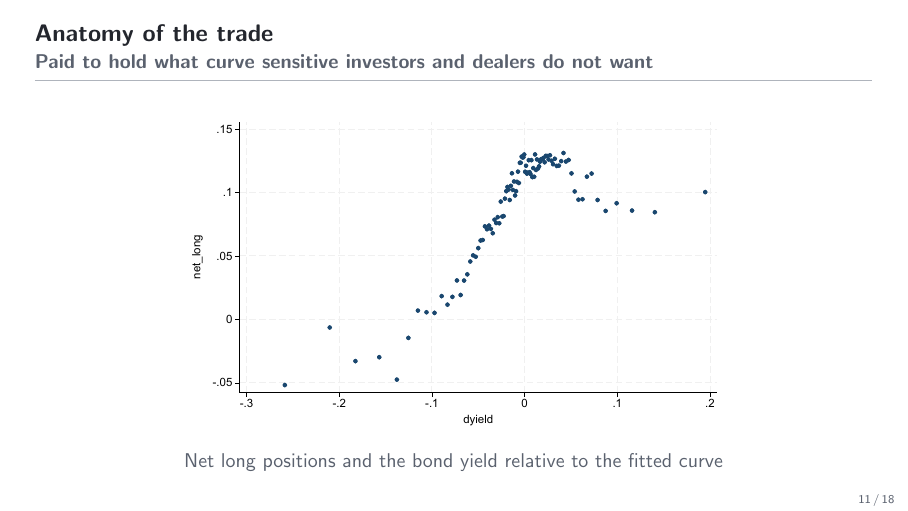
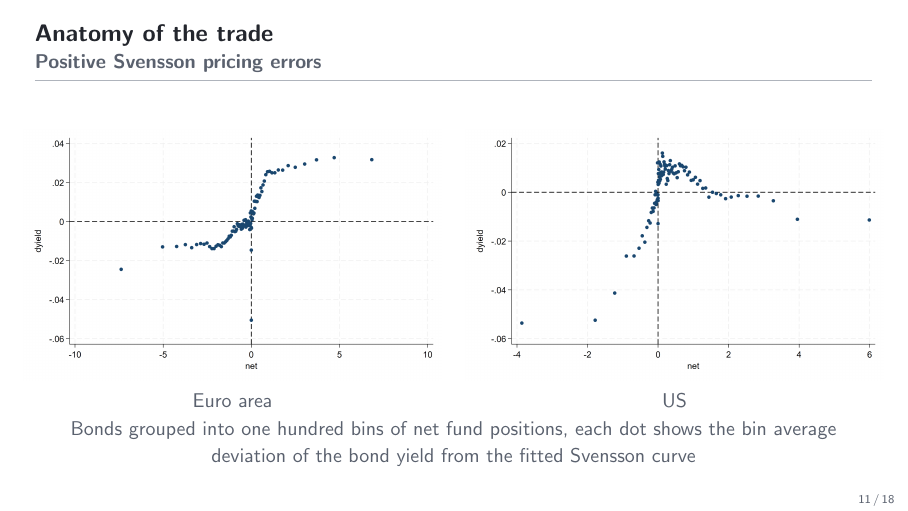
Before and after one commit to FelixHrms/HFStrat, LaTeX slides (slides.tex): page 11 of 18. Compiled offline with pdfLaTeX.

Commit message:
Show the new EA and US pricing error binscatters on the anatomy slide
Replace the old single market figure with EA_perror.png and
US_perror.png side by side under the subtitle Positive Svensson
pricing errors, with a note describing the binscatter construction.

Co-Authored-By: Claude Fable 5 <noreply@anthropic.com>
Claude-Session: https://claude.ai/code/session_01JsYh29zdxAukq4rXT6ibRU

```diff
--- a/slides.tex
+++ b/slides.tex
@@ -182,11 +182,20 @@
   {\small\color{slate} Daily net positions summed across funds, first and second on the run issues against all others}
 \end{frame}
 
-\begin{frame}{Anatomy of the trade}{Paid to hold what curve sensitive investors and dealers do not want}
+\begin{frame}{Anatomy of the trade}{Positive Svensson pricing errors}
+  \begin{columns}[T]
+    \begin{column}{.5\textwidth}\centering
+      \includegraphics[width=\linewidth,height=.55\textheight,keepaspectratio]{EA_perror.png}\\
+      {\small\color{slate} Euro area}
+    \end{column}
+    \begin{column}{.5\textwidth}\centering
+      \includegraphics[width=\linewidth,height=.55\textheight,keepaspectratio]{US_perror.png}\\
+      {\small\color{slate} US}
+    \end{column}
+  \end{columns}
+  \medskip
   \centering
-  \includegraphics[width=.72\textwidth,height=.68\textheight,keepaspectratio]{dyieldnet_long1.pdf}\\
-  {\small\color{slate} Net long positions and the bond yield relative to the fitted curve}
-  % Alternative or companion figure is dyieldnet_long2.pdf.
+  {\small\color{slate} Bonds grouped into one hundred bins of net fund positions, each dot shows the bin average deviation of the bond yield from the fitted Svensson curve}
 \end{frame}
 
 % ===========================================================================
```
